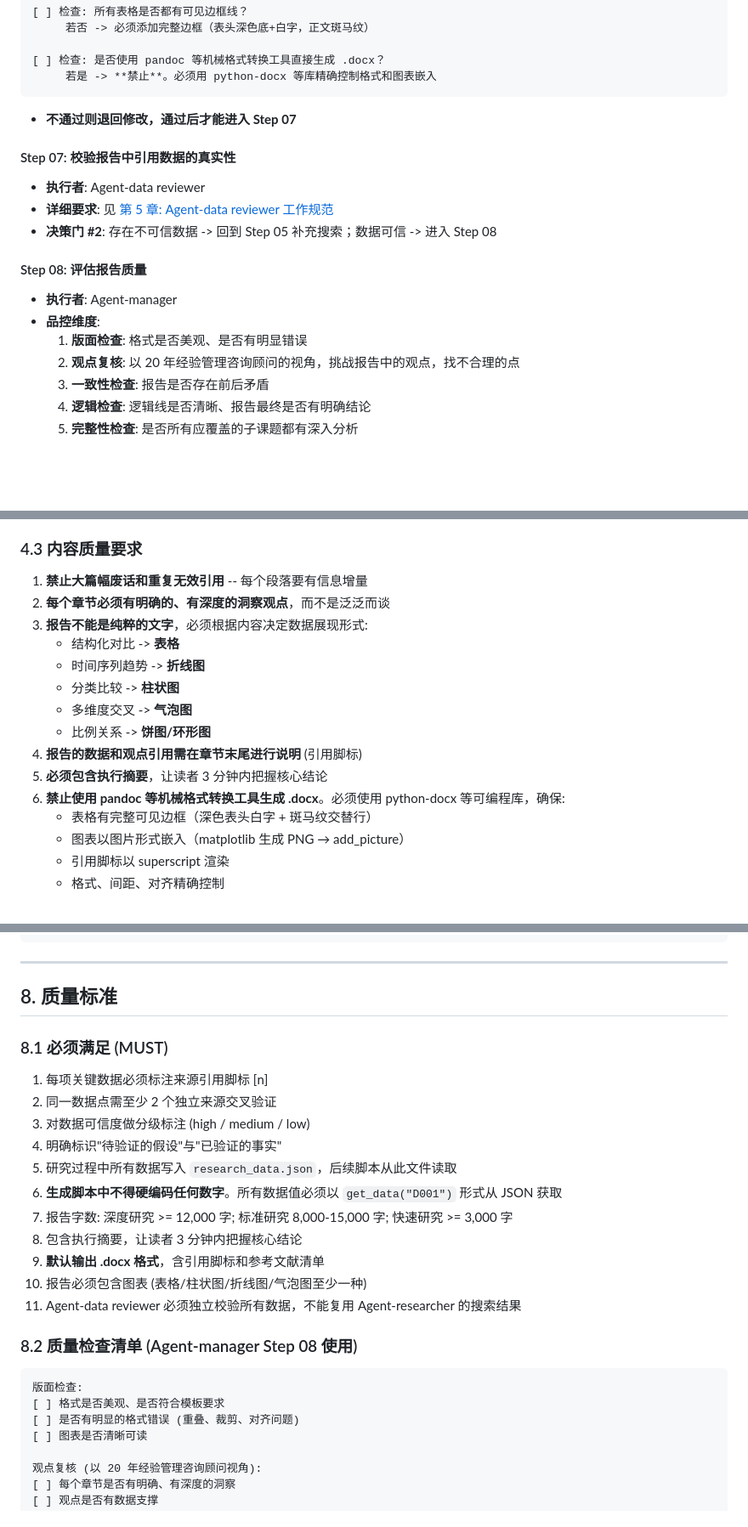
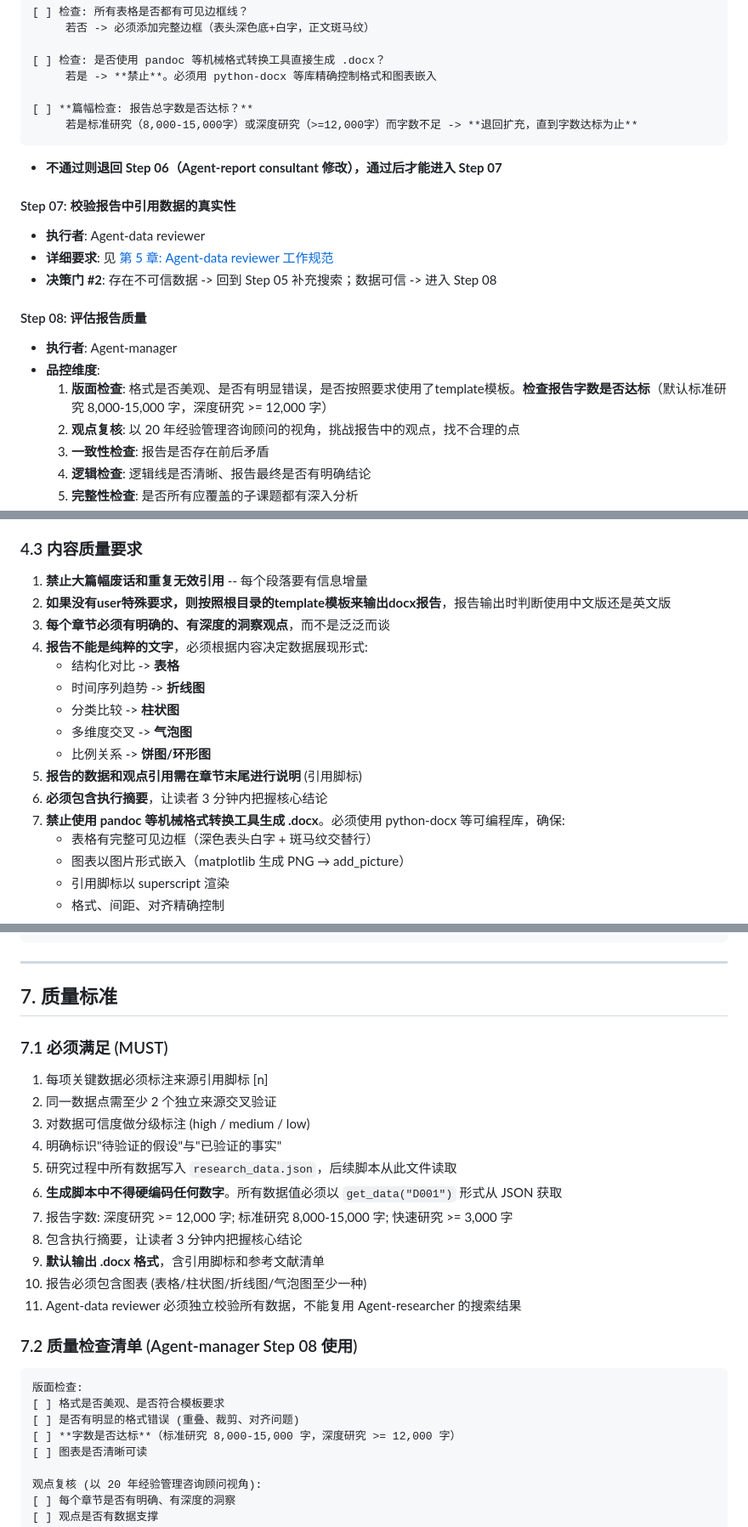
Before and after one commit to yslicn/multi-agent-deep-research, a Markdown page: SKILL.md, 3 parts joined by grey strips. Shown at 85% size. Rendered like a GitHub page; blank space fills up the shorter version.

````diff
--- a/SKILL.md
+++ b/SKILL.md
@@ -188,9 +192,12 @@ Step 09b: User 接收报告并评估是否满足需求
 
 [ ] 检查: 是否使用 pandoc 等机械格式转换工具直接生成 .docx？
      若是 -> **禁止**。必须用 python-docx 等库精确控制格式和图表嵌入
+
+[ ] **篇幅检查: 报告总字数是否达标？**
+     若是标准研究（8,000-15,000字）或深度研究（>=12,000字）而字数不足 -> **退回扩充，直到字数达标为止**
 ```
 
-- **不通过则退回修改，通过后才能进入 Step 07**
+- **不通过则退回 Step 06（Agent-report consultant 修改），通过后才能进入 Step 07**
 
 #### Step 07: 校验报告中引用数据的真实性
 - **执行者**: Agent-data reviewer
@@ -200,7 +207,7 @@ Step 09b: User 接收报告并评估是否满足需求
 #### Step 08: 评估报告质量
 - **执行者**: Agent-manager
 - **品控维度**:
-  1. **版面检查**: 格式是否美观、是否有明显错误
+  1. **版面检查**: 格式是否美观、是否有明显错误，是否按照要求使用了template模板。**检查报告字数是否达标**（默认标准研究 8,000-15,000 字，深度研究 >= 12,000 字）
   2. **观点复核**: 以 20 年经验管理咨询顾问的视角，挑战报告中的观点，找不合理的点
   3. **一致性检查**: 报告是否存在前后矛盾
   4. **逻辑检查**: 逻辑线是否清晰、报告最终是否有明确结论
@@ -391,16 +410,17 @@ for r in search('<search_query>', 5):
 ### 4.3 内容质量要求
 
 1. **禁止大篇幅废话和重复无效引用** -- 每个段落要有信息增量
-2. **每个章节必须有明确的、有深度的洞察观点**，而不是泛泛而谈
-3. **报告不能是纯粹的文字**，必须根据内容决定数据展现形式:
+2. **如果没有user特殊要求，则按照根目录的template模板来输出docx报告**，报告输出时判断使用中文版还是英文版
+3. **每个章节必须有明确的、有深度的洞察观点**，而不是泛泛而谈
+4. **报告不能是纯粹的文字**，必须根据内容决定数据展现形式:
    - 结构化对比 -> **表格**
    - 时间序列趋势 -> **折线图**
    - 分类比较 -> **柱状图**
    - 多维度交叉 -> **气泡图**
    - 比例关系 -> **饼图/环形图**
-4. **报告的数据和观点引用需在章节末尾进行说明** (引用脚标)
-5. **必须包含执行摘要**，让读者 3 分钟内把握核心结论
-6. **禁止使用 pandoc 等机械格式转换工具生成 .docx**。必须使用 python-docx 等可编程库，确保:
+5. **报告的数据和观点引用需在章节末尾进行说明** (引用脚标)
+6. **必须包含执行摘要**，让读者 3 分钟内把握核心结论
+7. **禁止使用 pandoc 等机械格式转换工具生成 .docx**。必须使用 python-docx 等可编程库，确保:
    - 表格有完整可见边框（深色表头白字 + 斑马纹交替行）
    - 图表以图片形式嵌入（matplotlib 生成 PNG → add_picture）
    - 引用脚标以 superscript 渲染
@@ -672,9 +692,9 @@ def get_citations(filepath="research_data.json"):
 ```
 ---
 
-## 8. 质量标准
+## 7. 质量标准
 
-### 8.1 必须满足 (MUST)
+### 7.1 必须满足 (MUST)
 
 1. 每项关键数据必须标注来源引用脚标 [n]
 2. 同一数据点需至少 2 个独立来源交叉验证
@@ -685,15 +705,16 @@ def get_citations(filepath="research_data.json"):
 7. 报告字数: 深度研究 >= 12,000 字; 标准研究 8,000-15,000 字; 快速研究 >= 3,000 字
 8. 包含执行摘要，让读者 3 分钟内把握核心结论
 9. **默认输出 .docx 格式**，含引用脚标和参考文献清单
-11. 报告必须包含图表 (表格/柱状图/折线图/气泡图至少一种)
-12. Agent-data reviewer 必须独立校验所有数据，不能复用 Agent-researcher 的搜索结果
+10. 报告必须包含图表 (表格/柱状图/折线图/气泡图至少一种)
+11. Agent-data reviewer 必须独立校验所有数据，不能复用 Agent-researcher 的搜索结果
 
-### 8.2 质量检查清单 (Agent-manager Step 08 使用)
+### 7.2 质量检查清单 (Agent-manager Step 08 使用)
 
 ```
 版面检查:
 [ ] 格式是否美观、是否符合模板要求
 [ ] 是否有明显的格式错误 (重叠、裁剪、对齐问题)
+[ ] **字数是否达标**（标准研究 8,000-15,000 字，深度研究 >= 12,000 字）
 [ ] 图表是否清晰可读
 
 观点复核 (以 20 年经验管理咨询顾问视角):
````
Also changed, not shown: other parts of SKILL.md (+42 -20 lines).
